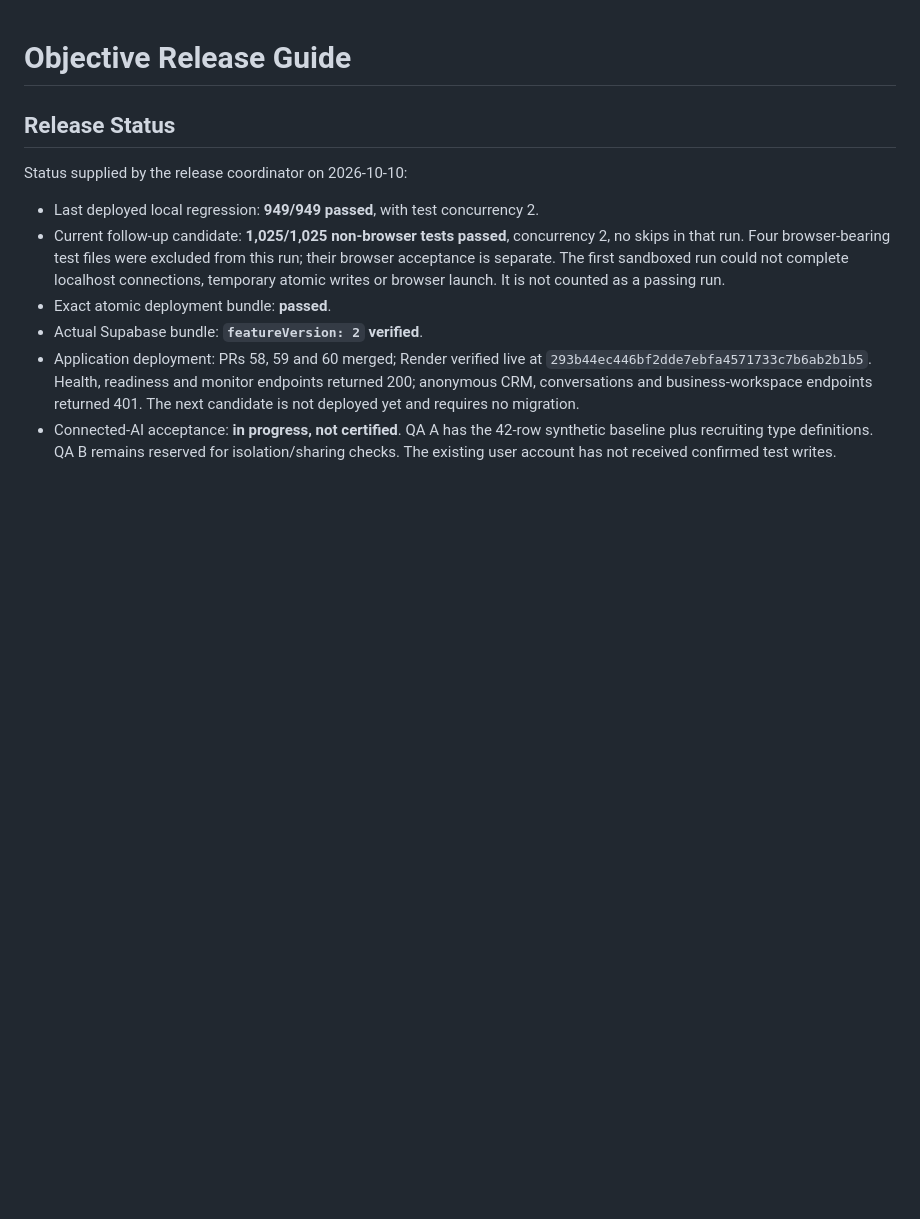
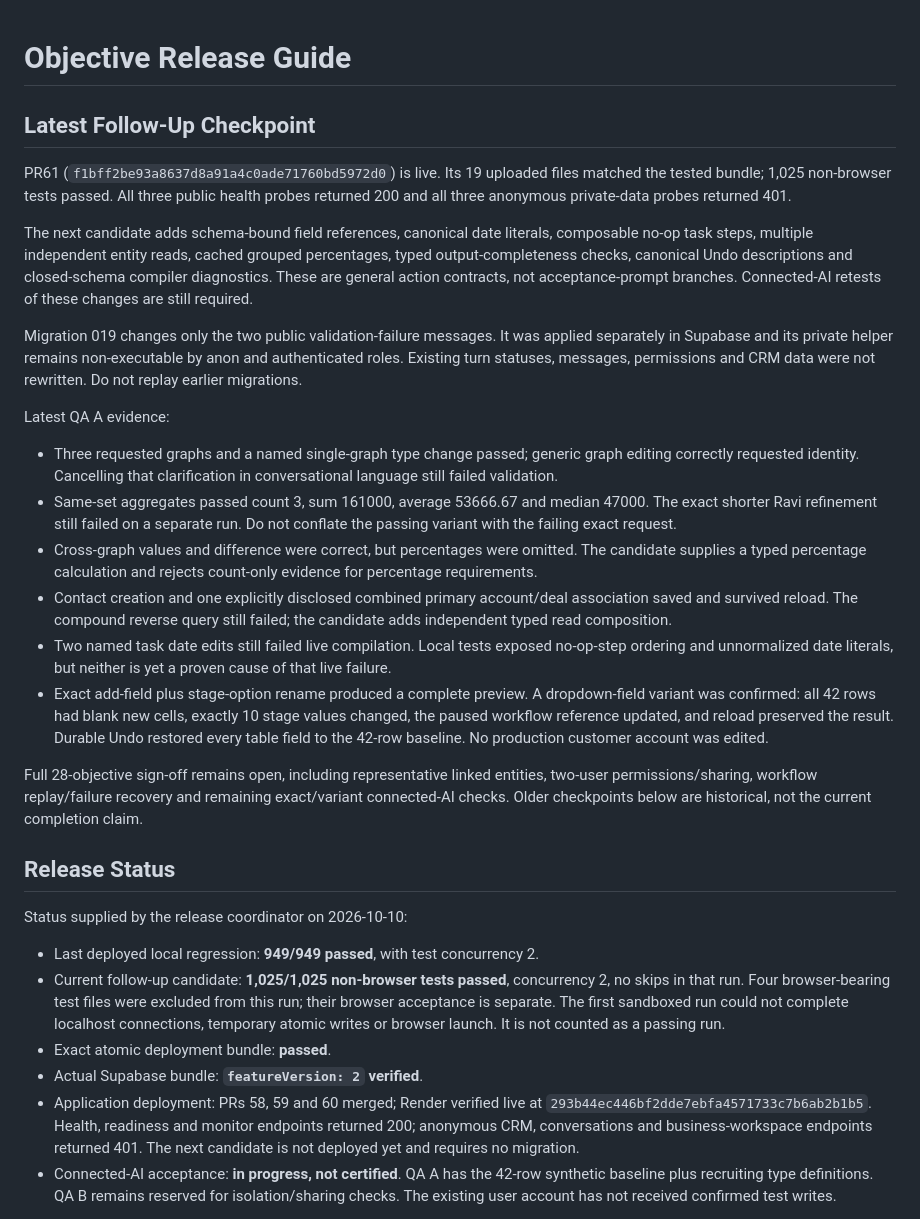
Before and after one commit to nuppal2000/pipechat-online-app, a Markdown page: docs/objective-release.md, the part around the change. GitHub-like rendering; blank space fills up the shorter version.

Commit message:
Record live outcomes and remaining objective tests

```diff
--- a/docs/objective-release.md
+++ b/docs/objective-release.md
@@ -1,4 +1,22 @@
 # Objective Release Guide
+
+## Latest Follow-Up Checkpoint
+
+PR61 (`f1bff2be93a8637d8a91a4c0ade71760bd5972d0`) is live. Its 19 uploaded files matched the tested bundle; 1,025 non-browser tests passed. All three public health probes returned 200 and all three anonymous private-data probes returned 401.
+
+The next candidate adds schema-bound field references, canonical date literals, composable no-op task steps, multiple independent entity reads, cached grouped percentages, typed output-completeness checks, canonical Undo descriptions and closed-schema compiler diagnostics. These are general action contracts, not acceptance-prompt branches. Connected-AI retests of these changes are still required.
+
+Migration 019 changes only the two public validation-failure messages. It was applied separately in Supabase and its private helper remains non-executable by anon and authenticated roles. Existing turn statuses, messages, permissions and CRM data were not rewritten. Do not replay earlier migrations.
+
+Latest QA A evidence:
+- Three requested graphs and a named single-graph type change passed; generic graph editing correctly requested identity. Cancelling that clarification in conversational language still failed validation.
+- Same-set aggregates passed count 3, sum 161000, average 53666.67 and median 47000. The exact shorter Ravi refinement still failed on a separate run. Do not conflate the passing variant with the failing exact request.
+- Cross-graph values and difference were correct, but percentages were omitted. The candidate supplies a typed percentage calculation and rejects count-only evidence for percentage requirements.
+- Contact creation and one explicitly disclosed combined primary account/deal association saved and survived reload. The compound reverse query still failed; the candidate adds independent typed read composition.
+- Two named task date edits still failed live compilation. Local tests exposed no-op-step ordering and unnormalized date literals, but neither is yet a proven cause of that live failure.
+- Exact add-field plus stage-option rename produced a complete preview. A dropdown-field variant was confirmed: all 42 rows had blank new cells, exactly 10 stage values changed, the paused workflow reference updated, and reload preserved the result. Durable Undo restored every table field to the 42-row baseline. No production customer account was edited.
+
+Full 28-objective sign-off remains open, including representative linked entities, two-user permissions/sharing, workflow replay/failure recovery and remaining exact/variant connected-AI checks. Older checkpoints below are historical, not the current completion claim.
 
 ## Release Status
 
```
